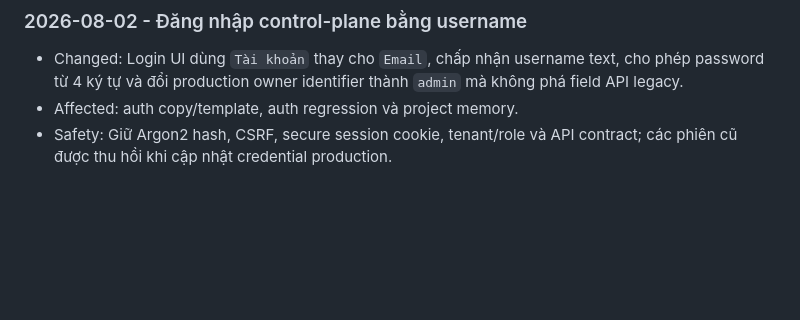
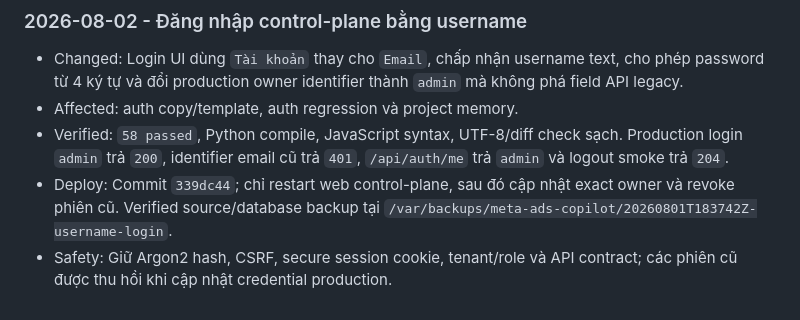
Before and after one commit to pearhoang/ads-facebook-automation, a Markdown page: docs/CHANGELOG.md, the part around the change. GitHub-like rendering; blank space fills up the shorter version.

Commit message:
Document username login deployment

```diff
--- a/docs/CHANGELOG.md
+++ b/docs/CHANGELOG.md
@@ -205,4 +205,6 @@
 
 - Changed: Login UI dùng `Tài khoản` thay cho `Email`, chấp nhận username text, cho phép password từ 4 ký tự và đổi production owner identifier thành `admin` mà không phá field API legacy.
 - Affected: auth copy/template, auth regression và project memory.
+- Verified: `58 passed`, Python compile, JavaScript syntax, UTF-8/diff check sạch. Production login `admin` trả `200`, identifier email cũ trả `401`, `/api/auth/me` trả `admin` và logout smoke trả `204`.
+- Deploy: Commit `339dc44`; chỉ restart web control-plane, sau đó cập nhật exact owner và revoke phiên cũ. Verified source/database backup tại `/var/backups/meta-ads-copilot/20260801T183742Z-username-login`.
 - Safety: Giữ Argon2 hash, CSRF, secure session cookie, tenant/role và API contract; các phiên cũ được thu hồi khi cập nhật credential production.
```
